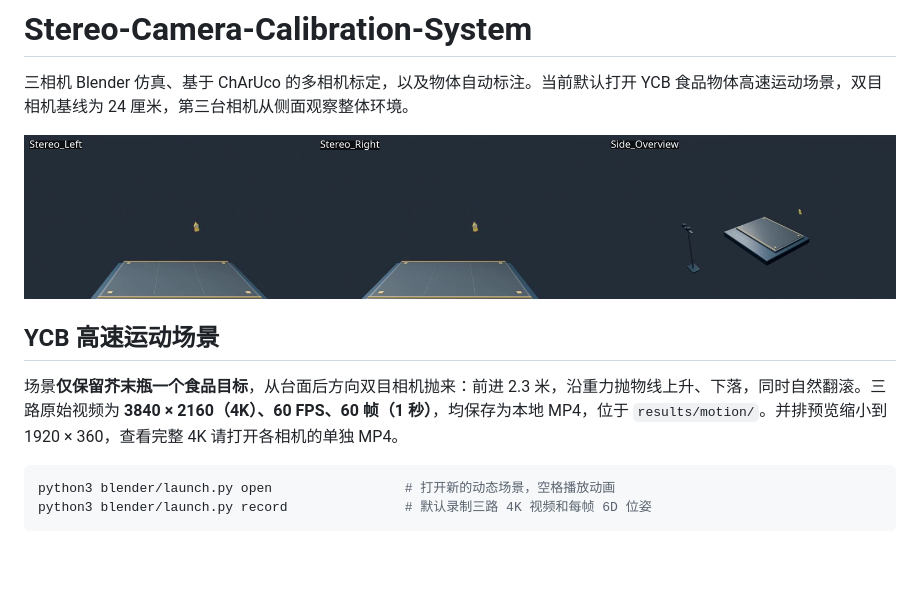
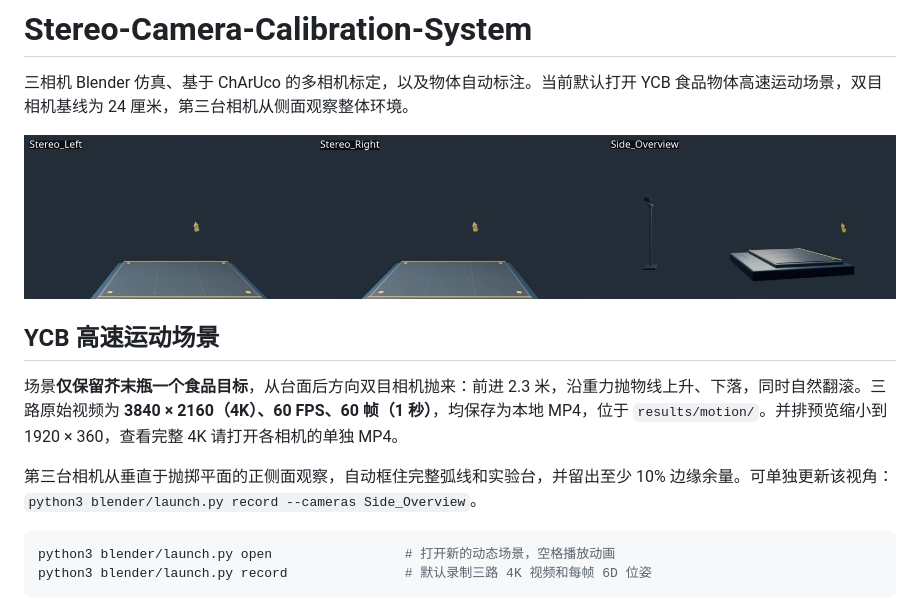
Before and after one commit to WongJeMoment/Stereo-Camera-Calibration-System, a Markdown page: README.md, the part around the change. Rendered like a GitHub page; pictures changed too: results/motion/preview.jpg; blank space fills up the shorter version.

Commit message:
Fit side camera to the complete throw trajectory and refresh 4K footage

````diff
--- a/README.md
+++ b/README.md
@@ -7,6 +7,8 @@
 ## YCB 高速运动场景
 
 场景**仅保留芥末瓶一个食品目标**，从台面后方向双目相机抛来：前进 2.3 米，沿重力抛物线上升、下落，同时自然翻滚。三路原始视频为 **3840 × 2160（4K）、60 FPS、60 帧（1 秒）**，均保存为本地 MP4，位于 `results/motion/`。并排预览缩小到 1920 × 360，查看完整 4K 请打开各相机的单独 MP4。
+
+第三台相机从垂直于抛掷平面的正侧面观察，自动框住完整弧线和实验台，并留出至少 10% 边缘余量。可单独更新该视角：`python3 blender/launch.py record --cameras Side_Overview`。
 
 ```bash
 python3 blender/launch.py open                 # 打开新的动态场景，空格播放动画
````
Also changed, not shown: docs/MOTION.md (+8 -1 lines), 10 other files.
